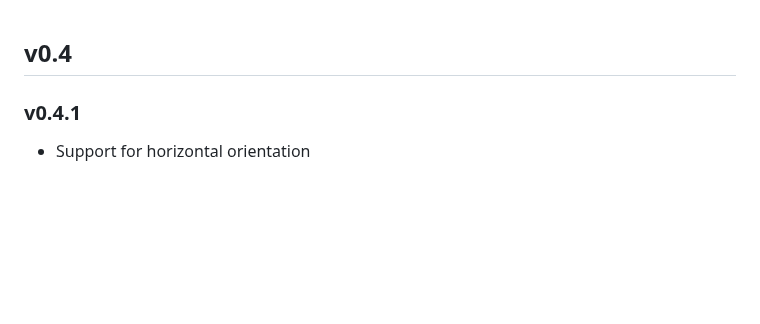
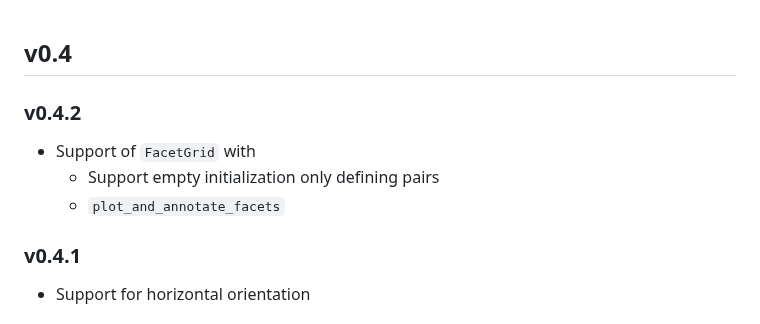
Before and after one commit to trevismd/statannotations, a Markdown page: CHANGELOG.md, the part around the change. Drawn GitHub-style; blank space fills up the shorter version.

```diff
--- a/CHANGELOG.md
+++ b/CHANGELOG.md
@@ -1,4 +1,9 @@
 ## v0.4
+### v0.4.2
+ - Support of `FacetGrid` with
+   - Support empty initialization only defining pairs
+   - `plot_and_annotate_facets`
+
 ### v0.4.1
  - Support for horizontal orientation
 
```
Also changed, not shown: README.md (+7 -5 lines), usage/HorizontalBarplotOutside.png, usage/example_2facets.png (added), 9 other files.
